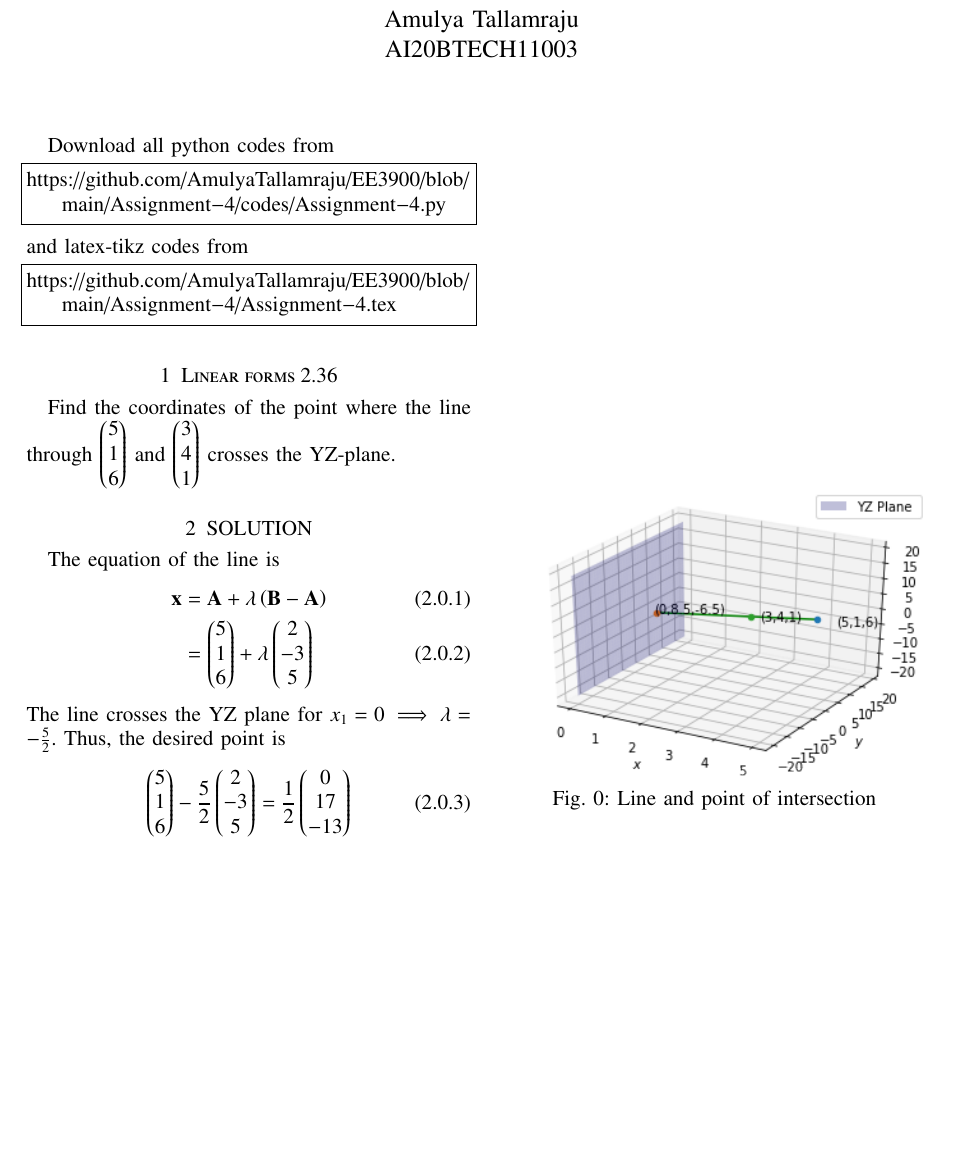
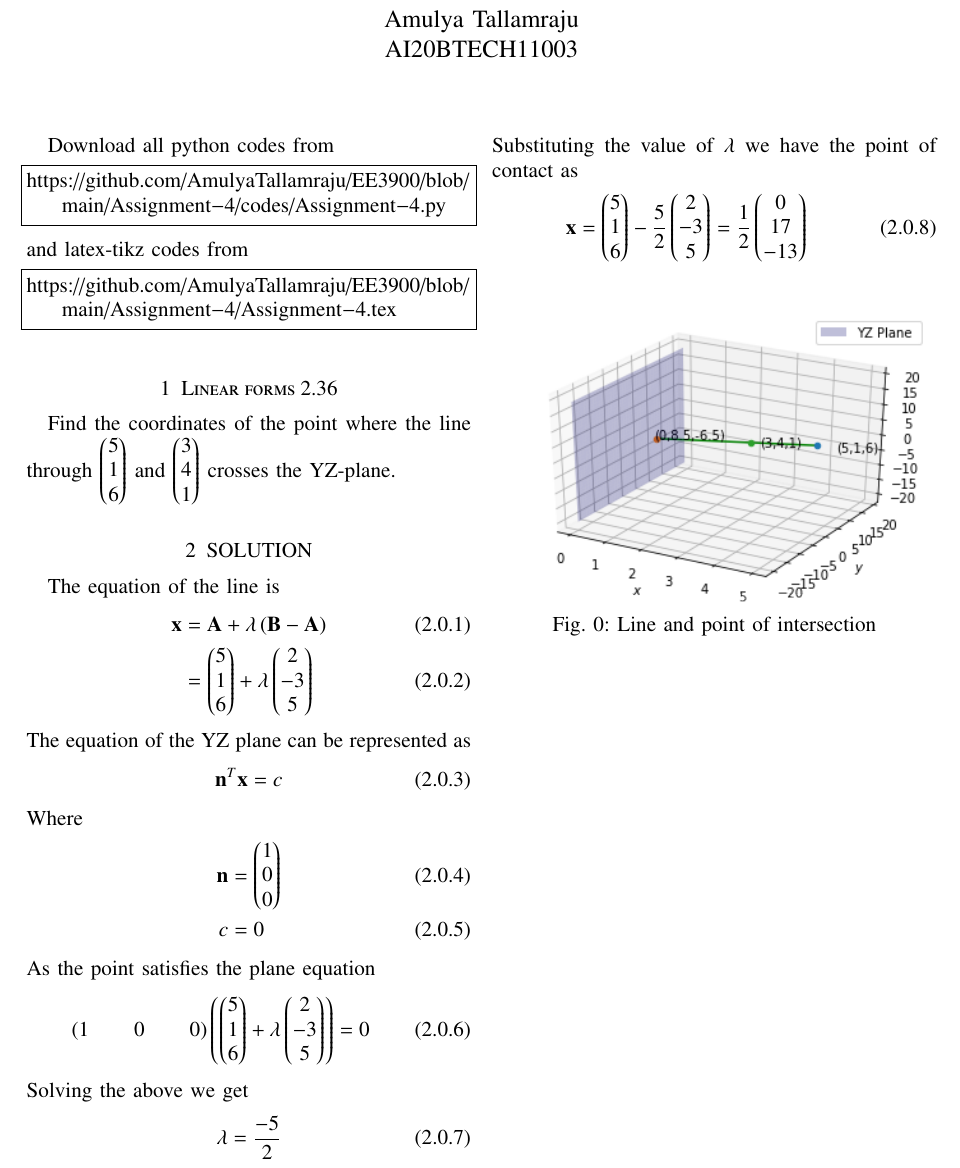
Before and after one commit to AmulyaTallamraju/EE3900, a LaTeX problem sheet (Assignment-4/Assignment-4.tex): part of the page, cut so that both start at the same text, the shorter picture padded with empty space. The pictures show the PDF file Assignment-4/Assignment-4.pdf that the author committed with the source.

Commit message:
Add files via upload

```diff
--- a/Assignment-4/Assignment-4.tex
+++ b/Assignment-4/Assignment-4.tex
@@ -154,14 +154,31 @@ The equation of the line is
 &= \myvec{5\\1\\6} + \lambda \myvec{2\\-3\\5}
 \end{align}
 %
-The line  crosses the YZ plane for $x_1= 0 \implies \lambda = -\frac{5}{2}$. Thus, the desired point is
-%
+The equation of the YZ plane can be represented as
 \begin{align}
- \myvec{5\\1\\6} -\frac{5}{2}\myvec{2\\-3\\5} = \frac{1}{2}\myvec{0\\17\\-13}
+    \vec{n}^T\vec{x}=c
+\end{align}
+Where
+\begin{align}
+    \vec{n}&=\myvec{1\\0\\0}\\
+    c&=0
+\end{align}
+As the point satisfies the plane equation
+\begin{align}
+    (1 && 0 && 0)\brak{ \myvec{5\\1\\6} + \lambda \myvec{2\\-3\\5} }=0
+\end{align}
+Solving the above we get
+\begin{align}
+    \lambda=\frac{-5}{2}
+\end{align}
+Substituting the value of $\lambda$ we have the point of contact as
+\begin{align}
+ \vec{x}=\myvec{5\\1\\6} -\frac{5}{2}\myvec{2\\-3\\5} = \frac{1}{2}\myvec{0\\17\\-13}
 \end{align}
 \begin{figure}[!ht]
 \includegraphics[ width=\columnwidth]{plot.png}
 \caption{Line and point of intersection}
 \label{fig:Line }
 \end{figure}
+
 \end{document}
```
Also changed, not shown: Assignment-4/Assignment-4.pdf.
